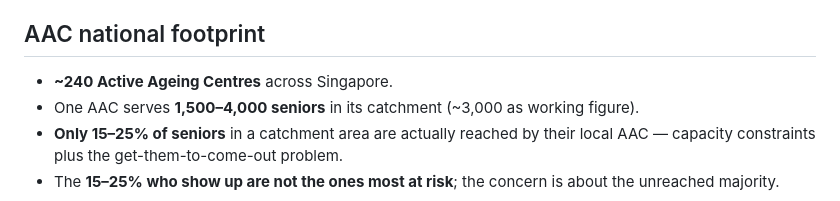
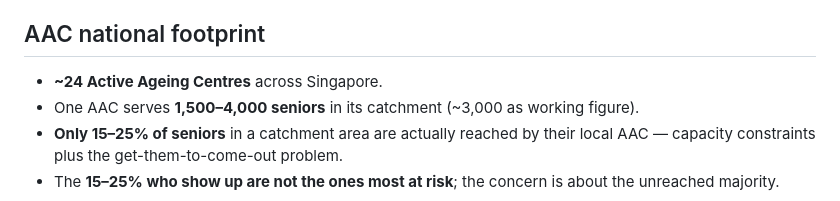
Before and after one commit to quixoticblink/eldercare, a Markdown page: knowledge/evidence/vanguard-operational-data.md, the part around the change. Rendered like a GitHub page.

Commit message:
Fix typo in Active Ageing Centres countupdt

```diff
--- a/knowledge/evidence/vanguard-operational-data.md
+++ b/knowledge/evidence/vanguard-operational-data.md
@@ -98,7 +98,7 @@ Willingness-to-pay is clearly below the un-subsidised price for many clients. Va
 
 ## AAC national footprint
 
-- **~240 Active Ageing Centres** across Singapore.
+- **~24 Active Ageing Centres** across Singapore.
 - One AAC serves **1,500–4,000 seniors** in its catchment (~3,000 as working figure).
 - **Only 15–25% of seniors** in a catchment area are actually reached by their local AAC — capacity constraints plus the get-them-to-come-out problem.
 - The **15–25% who show up are not the ones most at risk**; the concern is about the unreached majority.
```
